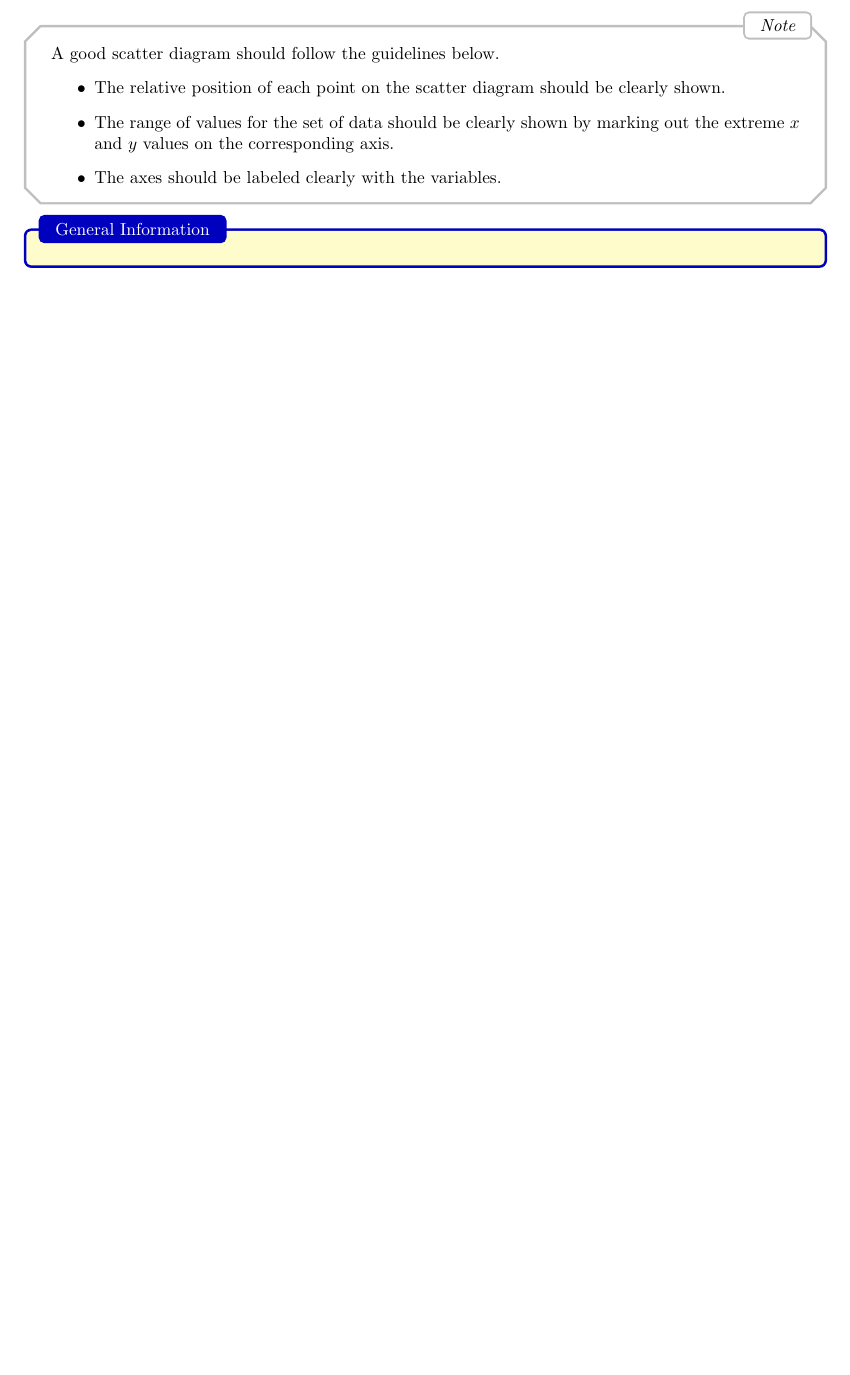
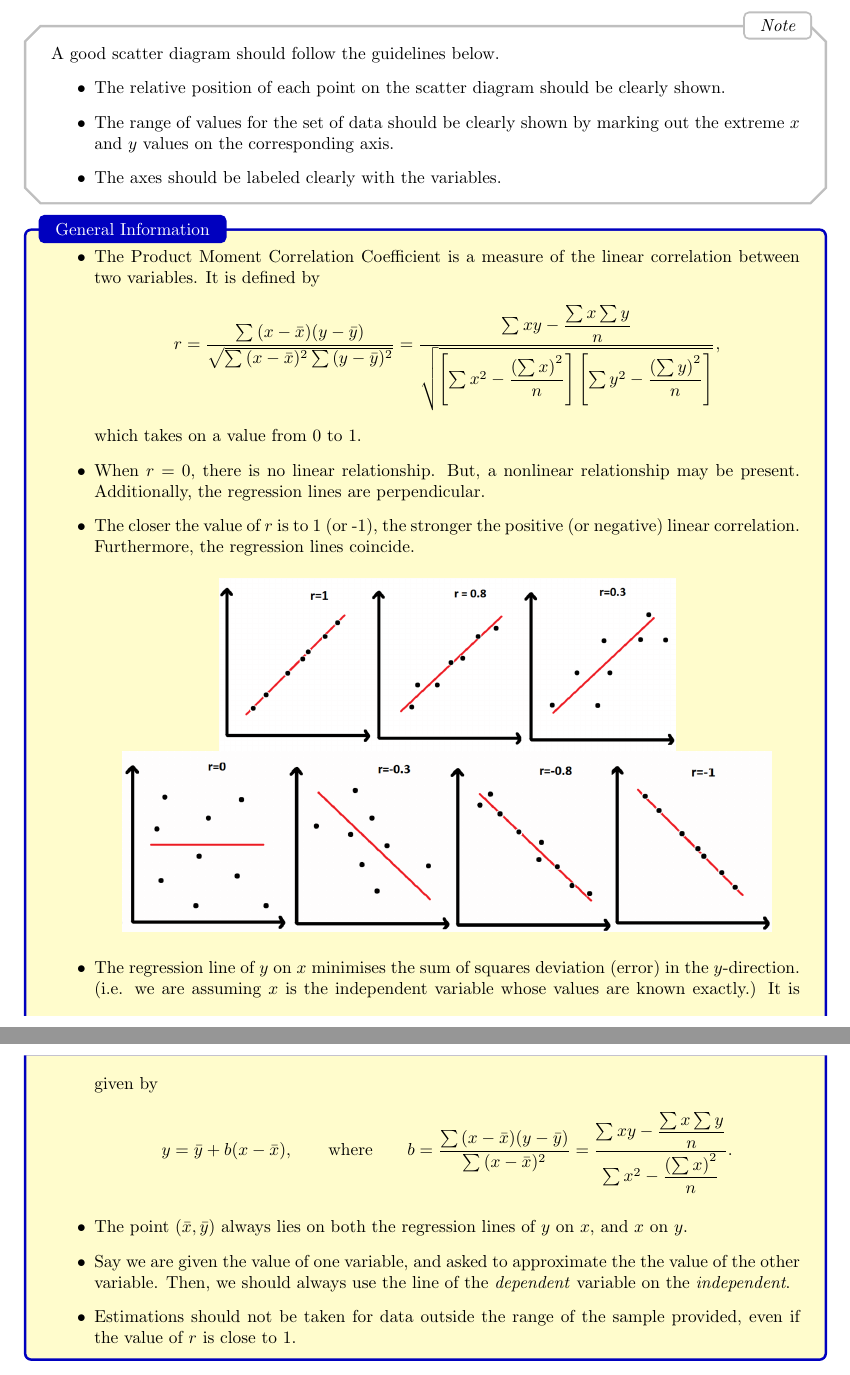
Before and after one commit to GrassGlass/A-Levels, a LaTeX thesis (Math/Notes.tex, which reads Math/Subfiles/FMBsubfile.tex): part of page 51 of 52 before the commit and two parts of pages 52 and 53 of 54 after it, the two joined at a grey line, cut so that both start at the same text, the shorter picture padded with empty space. The pictures show the PDF file Math/Notes.pdf that the author committed with the source.

Commit message:
Correlation and Linear Regression

```diff
--- a/Math/Notes.tex
+++ b/Math/Notes.tex
@@ -1921,6 +1921,7 @@ Relationship Btw 2 Lines & Relationship Btw Line \& Plane\\
   \item Fig 6.2 Simpson's rule: \url{https://tex.stackexchange.com/a/439119}
   \item Oscillatory behavior of DEs modelling physical phenomena Fig 15.2 \url{https://tikz.net/dynamics_oscillator/}
   \item Mode of a binomial distribution Fig 17.1 \url{https://math.oxford.emory.edu/site/math117/normalApproxToBinomial/}
+  \item Product moment correlation \url{https://www.ncl.ac.uk/webtemplate/ask-assets/external/maths-resources/images/R_value.png}
 \end{enumerate}
 
 \end{document}
--- a/Math/Subfiles/FMBsubfile.tex
+++ b/Math/Subfiles/FMBsubfile.tex
@@ -69,6 +69,21 @@
   \end{itemize}
 \end{note}
 \begin{stbox}{General Information}
-
+  \begin{itemize}
+    \item The Product Moment Correlation Coefficient is a measure of the linear correlation between two variables. It is defined by
+    \[r=\frac{\sum{(x-\bar{x})(y-\bar{y})}}{\sqrt{\sum{(x-\bar{x})^2}\sum{(y-\bar{y})^2}}}=\frac{\sum{xy}-\dfrac{\sum{x}\sum{y}}{n}}{\sqrt{\left[\sum{x^2}-\dfrac{\left(\sum{x}\right)^2}{n}\right]\left[\sum{y^2}-\dfrac{\left(\sum{y}\right)^2}{n}\right]}},\]
+    which takes on a value from 0 to 1.
+    \item When \(r=0\), there is no linear relationship. But, a nonlinear relationship may be present. Additionally, the regression lines are perpendicular.
+    \item The closer the value of \(r\) is to 1 (or -1), the stronger the positive (or negative) linear correlation. Furthermore, the regression lines coincide.
+    \begin{center}
+      \includegraphics[scale=0.3]{../images/Product Moment Correlation Coefficient 1.png}
+      \includegraphics[scale=0.4]{../images/Product Moment Correlation Coefficient 2.png}
+    \end{center}
+    \item The regression line of \(y\) on \(x\) minimises the sum of squares deviation (error) in the \(y\)-direction. (i.e. we are assuming \(x\) is the independent variable whose values are known exactly.) It is given by
+    \[y=\bar{y}+b(x-\bar{x}),\qquad\text{where}\qquad b=\frac{\sum{(x-\bar{x})(y-\bar{y})}}{\sum{(x-\bar{x})^2}}=\frac{\sum{xy}-\dfrac{\sum{x}\sum{y}}{n}}{\sum{x^2}-\dfrac{\left(\sum{x}\right)^2}{n}}.\]
+    \item The point \((\bar{x},\bar{y})\) always lies on both the regression lines of \(y\) on \(x\), and \(x\) on \(y\).
+    \item Say we are given the value of one variable, and asked to approximate the the value of the other variable. Then, we should always use the line of the \emph{dependent} variable on the \emph{independent}.
+    \item Estimations should not be taken for data outside the range of the sample provided, even if the value of \(r\) is close to 1.
+  \end{itemize}
 \end{stbox}
 \end{document}
```
Also changed, not shown: Math/Subfiles/FMAsubfile.tex (+27 -6 lines), Math/Notes.pdf, Math/Subfiles/FMAsubfile.pdf, Math/Subfiles/FMBsubfile.pdf, Math/images/Product Moment Correlation Coefficient 1.png (added), Math/images/Product Moment Correlation Coefficient 2.png (added), 12 other files.
